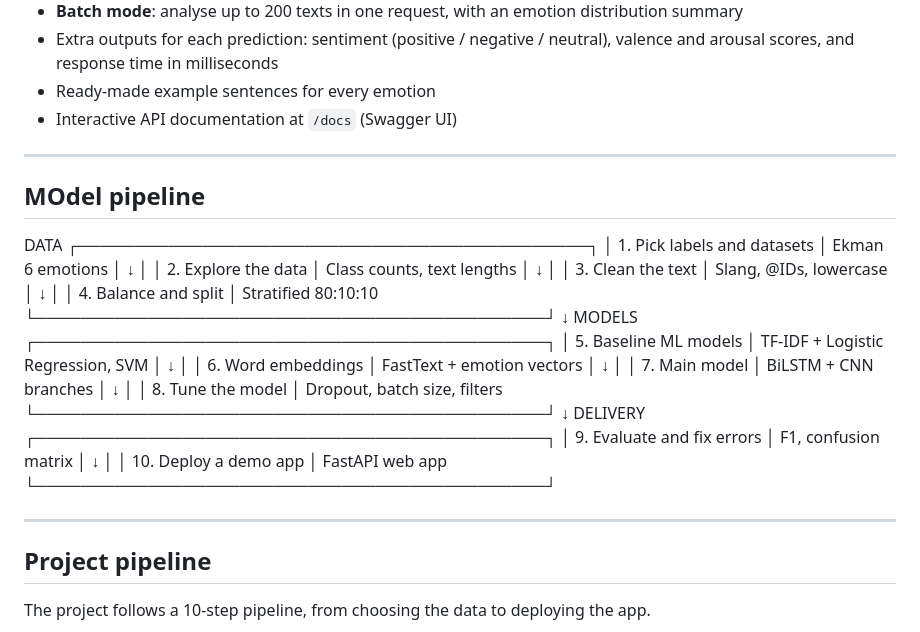
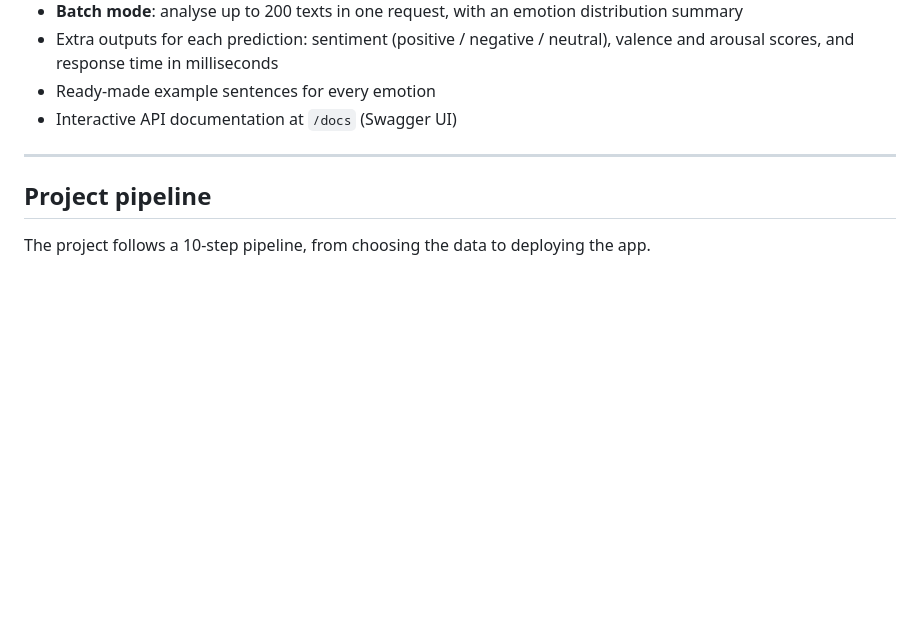
Before and after one commit to Jayanta-404/Emotion_Recognition_From_Text, a Markdown page: README.md, the part around the change. GitHub-like rendering; blank space fills up the shorter version.

Commit message:
Remove model pipeline details from README
Removed detailed model pipeline section from README.

```diff
--- a/README.md
+++ b/README.md
@@ -18,37 +18,6 @@ It combines a deep learning model (Keras, Conv1D + BiLSTM) with two classical ma
 
 ---
 
-## MOdel  pipeline
- DATA
- ┌─────────────────────────────────────────────┐
- │ 1. Pick labels and datasets                 │  Ekman 6 emotions
- │              ↓                              │
- │ 2. Explore the data                         │  Class counts, text lengths
- │              ↓                              │
- │ 3. Clean the text                           │  Slang, @IDs, lowercase
- │              ↓                              │
- │ 4. Balance and split                        │  Stratified 80:10:10
- └─────────────────────────────────────────────┘
-                     ↓
- MODELS
- ┌─────────────────────────────────────────────┐
- │ 5. Baseline ML models                       │  TF-IDF + Logistic Regression, SVM
- │              ↓                              │
- │ 6. Word embeddings                          │  FastText + emotion vectors
- │              ↓                              │
- │ 7. Main model                               │  BiLSTM + CNN branches
- │              ↓                              │
- │ 8. Tune the model                           │  Dropout, batch size, filters
- └─────────────────────────────────────────────┘
-                     ↓
- DELIVERY
- ┌─────────────────────────────────────────────┐
- │ 9. Evaluate and fix errors                  │  F1, confusion matrix
- │              ↓                              │
- │ 10. Deploy a demo app                       │  FastAPI web app
- └─────────────────────────────────────────────┘
-
-------------
 
 ## Project pipeline
 
```
